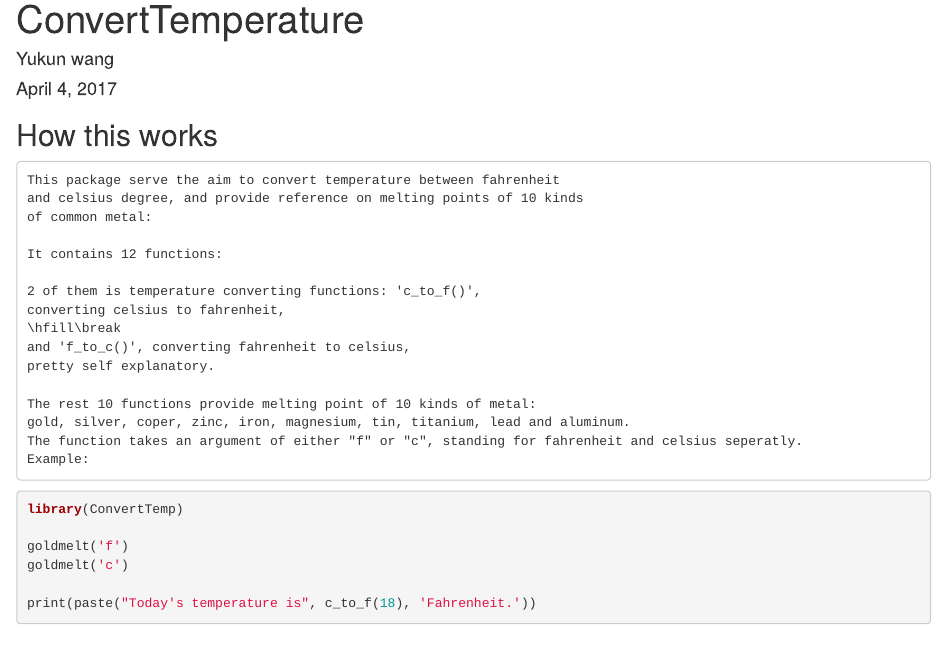
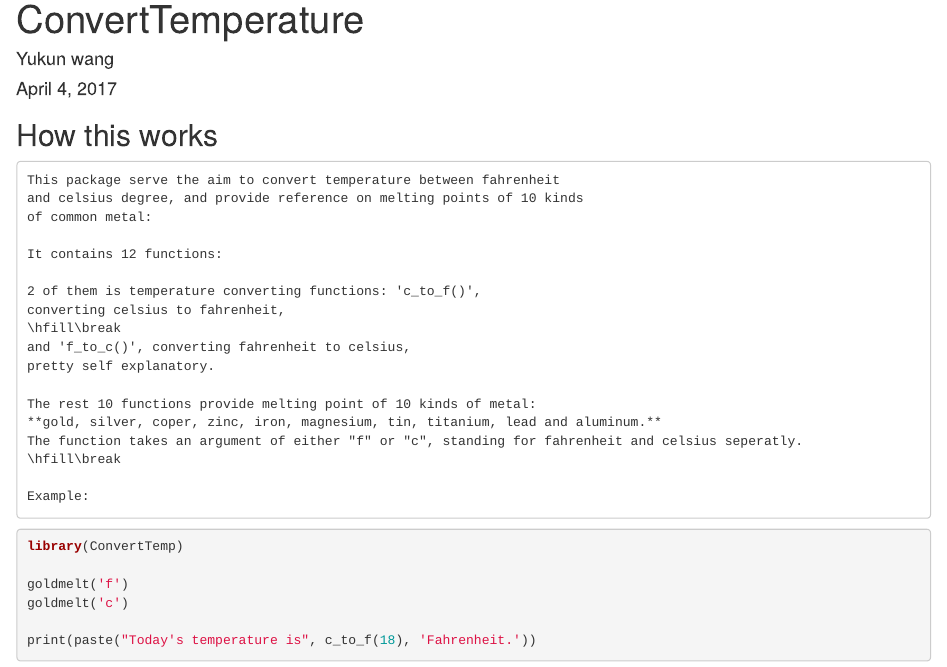
Before and after one commit to Yukun1218/ConvertTemp, an R Markdown document (readme.Rmd): the page in a window 1100 px wide, from its top. Rendered offline with R 4.5, knitr and Pandoc, with nearby package versions; the code is not run, so its results and figures are left out.

Commit message:
Add bold font.

````diff
--- a/readme.Rmd
+++ b/readme.Rmd
@@ -23,8 +23,10 @@ output:
     pretty self explanatory.
 
     The rest 10 functions provide melting point of 10 kinds of metal:
-    gold, silver, coper, zinc, iron, magnesium, tin, titanium, lead and aluminum.
+    **gold, silver, coper, zinc, iron, magnesium, tin, titanium, lead and aluminum.**
     The function takes an argument of either "f" or "c", standing for fahrenheit and celsius seperatly.
+    \hfill\break
+
     Example:
 
 ```{r}
````
